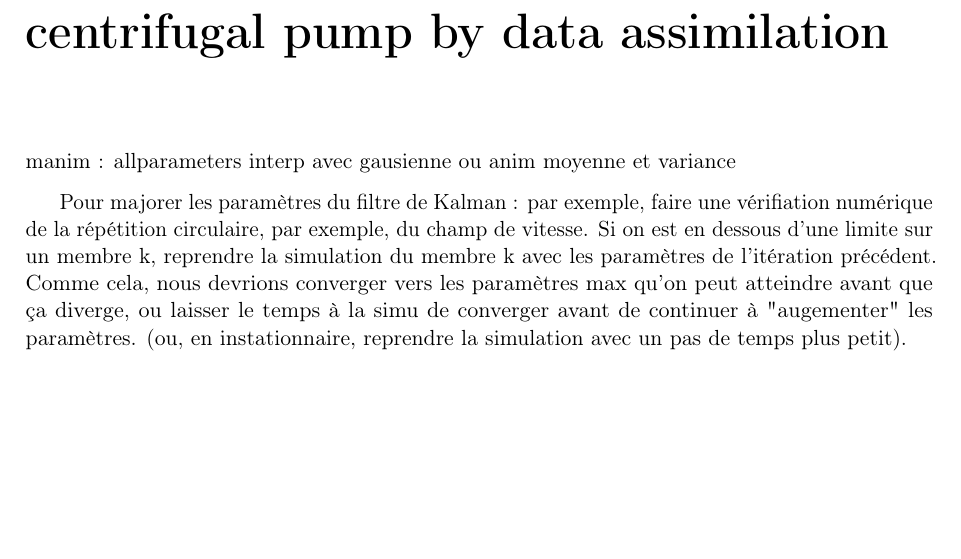
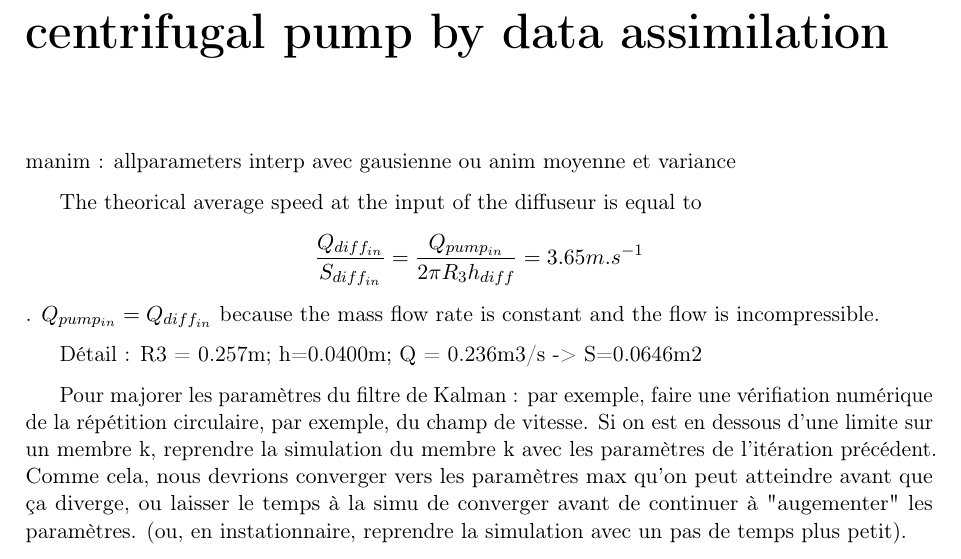
Before and after one commit to clement1938/EndStudiesInternshipReport_IPSA_LMFL_ENSAM, a LaTeX thesis (rapport_stage.tex, which reads chap2_pres_stage/chap2.tex): part of page 10 of 24, cut so that both start at the same text, the shorter picture padded with empty space. Compiled offline with pdfLaTeX.

Commit message:
auto save

```diff
--- a/chap2_pres_stage/chap2.tex
+++ b/chap2_pres_stage/chap2.tex
@@ -1,9 +1,26 @@
 \chapter{Optimizing the performance of a centrifugal pump by data assimilation}
 
+
+
+\begin{comment}
+
+    3 times
+        simpleFoam_penalization/impeller.H  :
+            D[cellsZone[cellID]][0] = viscosity[0]*(penaltyCoeff[0]*r*r + penaltyCoeff[5]*r + penaltyCoeff[10]);
+
+    1 time
+        kOmegaSST_penalization_vClem/kOmegaSST_base/kOmegaSSTBase_penalization_vClem.C
+            DK_[cellsZone_[cellID]] = kinViscosity[0]*penCoeff_k_;
+            DO_[cellsZone_[cellID]] = kinViscosity[0]*penCoeff_omega_;
+
+\end{comment}
 
 manim : allparameters interp avec gausienne ou anim moyenne et variance
 
 
+The theorical average speed at the input of the diffuseur is equal to \[\frac{Q_{diff_{in}}}{S_{diff_{in}}} = \frac{Q_{pump_{in}}}{2\pi R_{3} h_{diff}} = 3.65m.s^{-1}\]. $Q_{pump_{in}} = Q_{diff_{in}}$ because the mass flow rate is constant and the flow is incompressible.
+
+Détail : R3 = 0.257m; h=0.0400m; Q = 0.236m3/s -> S=0.0646m2
 
 Pour majorer les paramètres du filtre de Kalman : par exemple, faire une vérifiation numérique de la répétition circulaire, par exemple, du champ de vitesse. Si on est en dessous d'une limite sur un membre k, reprendre la simulation du membre k avec les paramètres de l'itération précédent. Comme cela, nous devrions converger vers les paramètres max qu'on peut atteindre avant que ça diverge, ou laisser le temps à la simu de converger avant de continuer à "augementer" les paramètres. (ou, en instationnaire, reprendre la simulation avec un pas de temps plus petit).
 
```
Also changed, not shown: rapport_stage.pdf, 4 other files.
